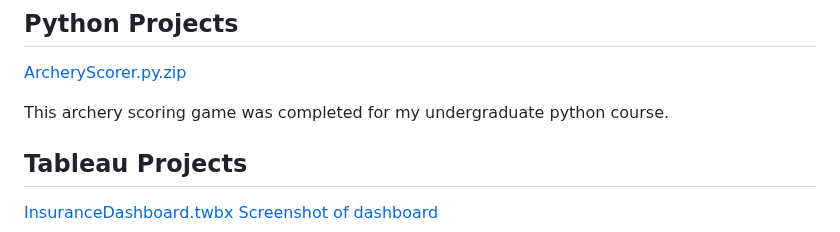
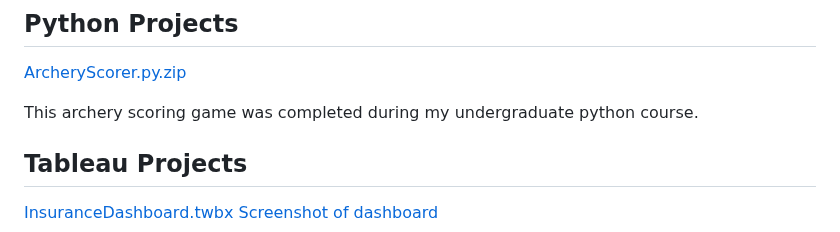
Before and after one commit to lindseyh251/My-Data-Science-Portfolio, a Markdown page: README.md, the part around the change. Drawn GitHub-style.

```diff
--- a/README.md
+++ b/README.md
@@ -56,7 +56,7 @@ This project was completed in R for my Categorical Data Analysis course (STAT 83
 ## Python Projects ##
 [ArcheryScorer.py.zip](https://github.com/user-attachments/files/18525980/ArcheryScorer.py.zip)
 
-This archery scoring game was completed for my undergraduate python course.
+This archery scoring game was completed during my undergraduate python course.
 
 ## Tableau Projects ##
 [InsuranceDashboard.twbx](https://github.com/lindseyh251/KUMedPortfolio/blob/main/InsuranceDashboard.twbx)
```
